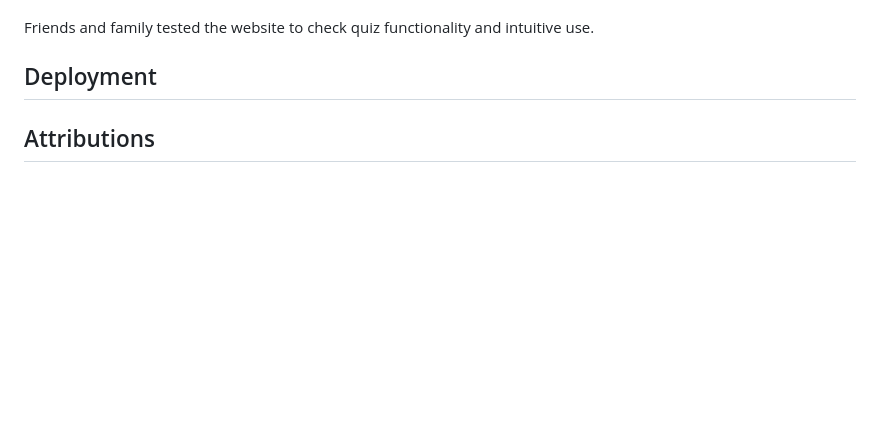
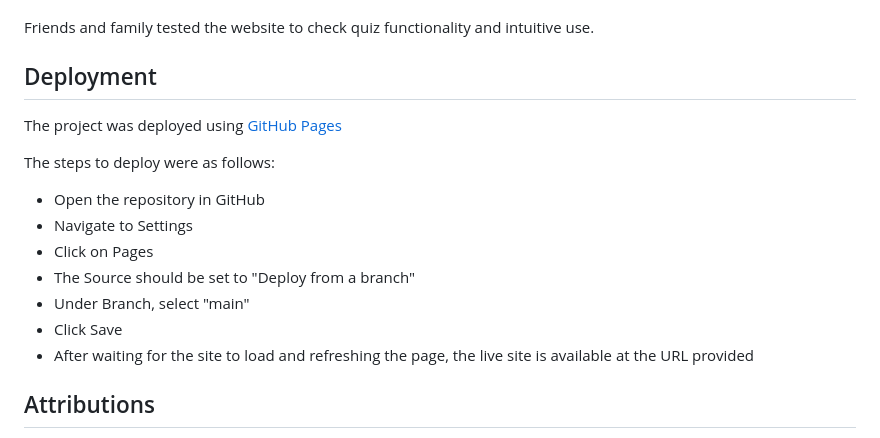
Before and after one commit to rowanam/rolling-stone-best-songs-quiz, a Markdown page: README.md, the part around the change. GitHub-like rendering; blank space fills up the shorter version.

Commit message:
docs: add deployment info to README

```diff
--- a/README.md
+++ b/README.md
@@ -277,6 +277,17 @@ Friends and family tested the website to check quiz functionality and intuitive
 
 ## Deployment
 
+The project was deployed using [GitHub Pages](https://pages.github.com/)
+
+The steps to deploy were as follows:
+- Open the repository in GitHub
+- Navigate to Settings
+- Click on Pages
+- The Source should be set to "Deploy from a branch"
+- Under Branch, select "main"
+- Click Save
+- After waiting for the site to load and refreshing the page, the live site is available at the URL provided
+
 ## Attributions
 
 - Rolling Stone logo - [Wikipedia](https://sco.wikipedia.org/wiki/File:Rolling_Stone_logo.svg)
```
